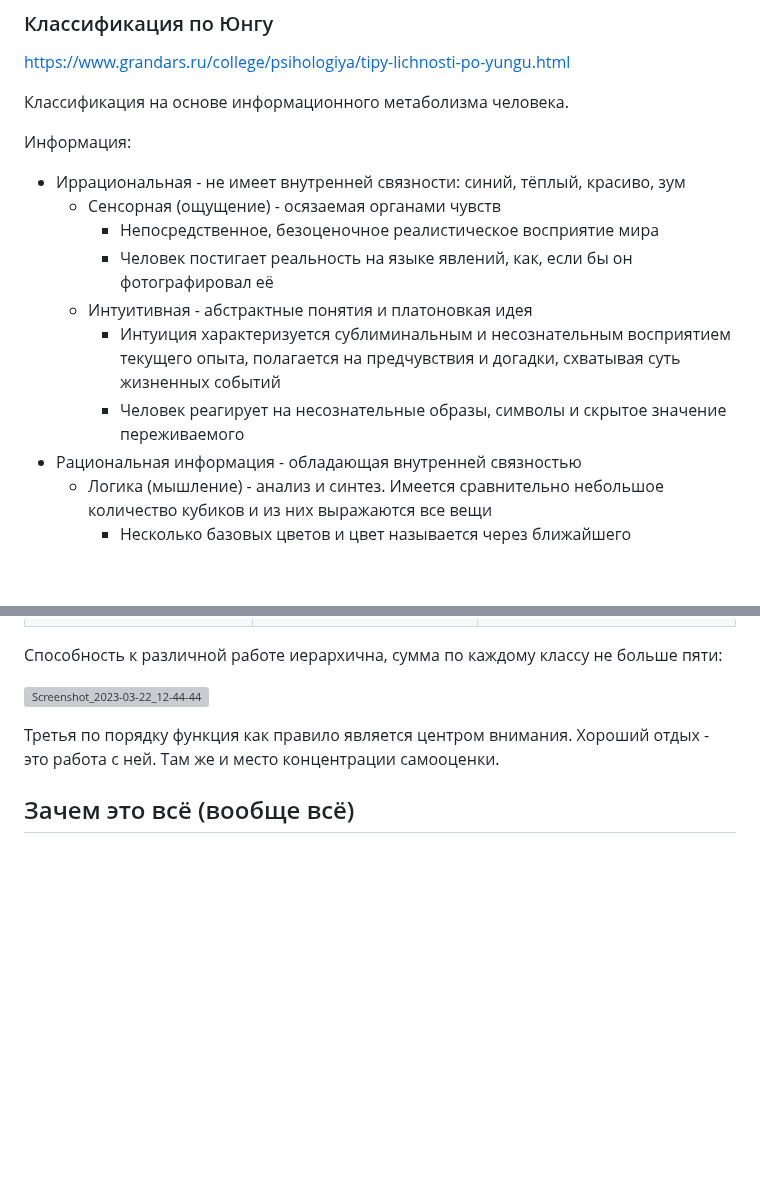
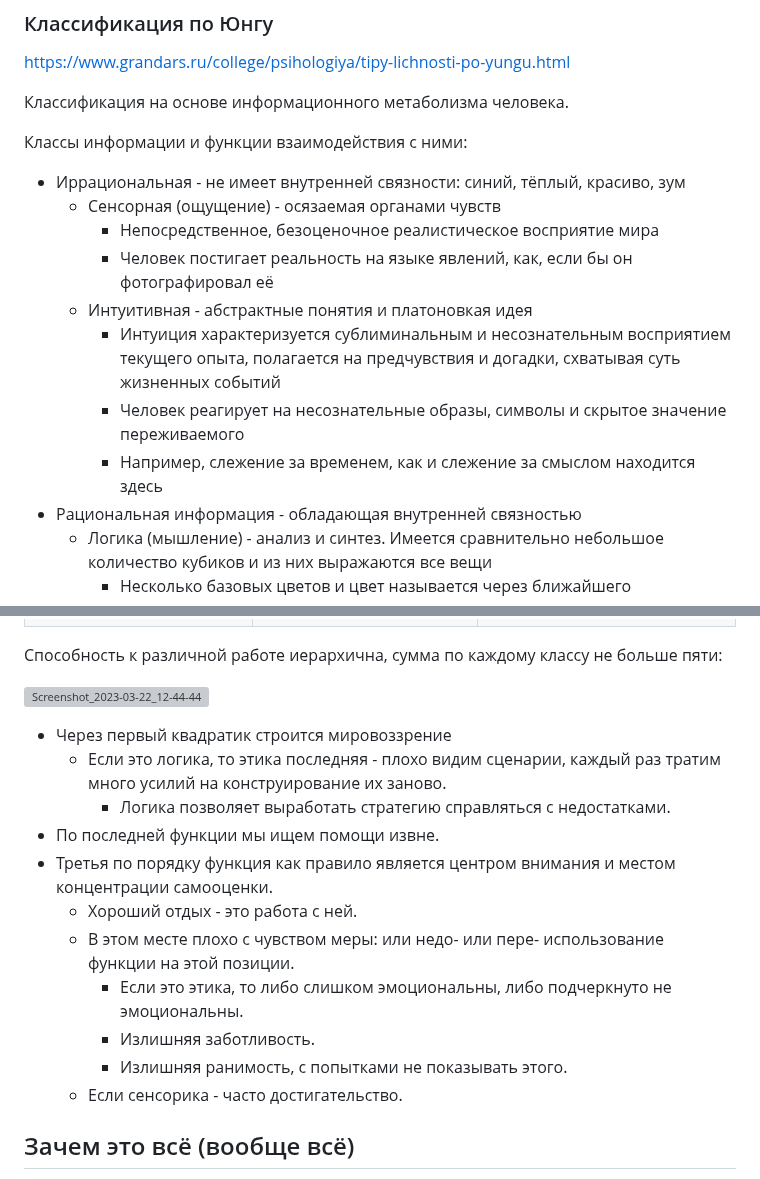
Before and after one commit to winter-yuki/winter-yuki.github.io, a Markdown page: soft-notes.md, 2 parts joined by grey strips. GitHub-like rendering; blank space fills up the shorter version; grey boxes are pictures that could not be loaded.

Commit message:
Deploying to gh-pages from  @ a0f241c57d13d5a2cc74ffab12620f9c242cc8a1 🚀

```diff
--- a/soft-notes.md
+++ b/soft-notes.md
@@ -361,7 +361,7 @@ https://www.grandars.ru/college/psihologiya/tipy-lichnosti-po-yungu.html
 
 Классификация на основе информационного метаболизма человека.
 
-Информация:
+Классы информации и функции взаимодействия с ними:
 * Иррациональная - не имеет внутренней связности: синий, тёплый, красиво, зум
   * Сенсорная (ощущение) - осязаемая органами чувств
     * Непосредственное, безоценочное реалистическое восприятие мира
@@ -369,6 +369,7 @@ https://www.grandars.ru/college/psihologiya/tipy-lichnosti-po-yungu.html
   * Интуитивная - абстрактные понятия и платоновкая идея
     * Интуиция характеризуется сублиминальным и несознательным восприятием текущего опыта, полагается на предчувствия и догадки, схватывая суть жизненных событий
     * Человек реагирует на несознательные образы, символы и скрытое значение переживаемого
+    * Например, слежение за временем, как и слежение за смыслом находится здесь
 * Рациональная информация - обладающая внутренней связностью
   * Логика (мышление) - анализ и синтез. Имеется сравнительно небольшое количество кубиков и из них выражаются все вещи
     * Несколько базовых цветов и цвет называется через ближайшего
@@ -388,7 +389,17 @@ https://www.grandars.ru/college/psihologiya/tipy-lichnosti-po-yungu.html
 
 ![Screenshot_2023-03-22_12-44-44](https://user-images.githubusercontent.com/25281147/228370099-d70b3d6b-4742-4b78-8ef9-8edb80837a49.png)
 
-Третья по порядку функция как правило является центром внимания. Хороший отдых - это работа с ней. Там же и место концентрации самооценки.
+* Через первый квадратик строится мировоззрение
+  * Если это логика, то этика последняя - плохо видим сценарии, каждый раз тратим много усилий на конструирование их заново.
+    * Логика позволяет выработать стратегию справляться с недостатками.
+* По последней функции мы ищем помощи извне.
+* Третья по порядку функция как правило является центром внимания и местом концентрации самооценки.
+  * Хороший отдых - это работа с ней.
+  * В этом месте плохо с чувством меры: или недо- или пере- использование функции на этой позиции.
+    * Если это этика, то либо слишком эмоциональны, либо подчеркнуто не эмоциональны.
+    * Излишняя заботливость.
+    * Излишняя ранимость, с попытками не показывать этого.
+  * Если сенсорика - часто достигательство.
 
 ## Зачем это всё (вообще всё)
 
```
